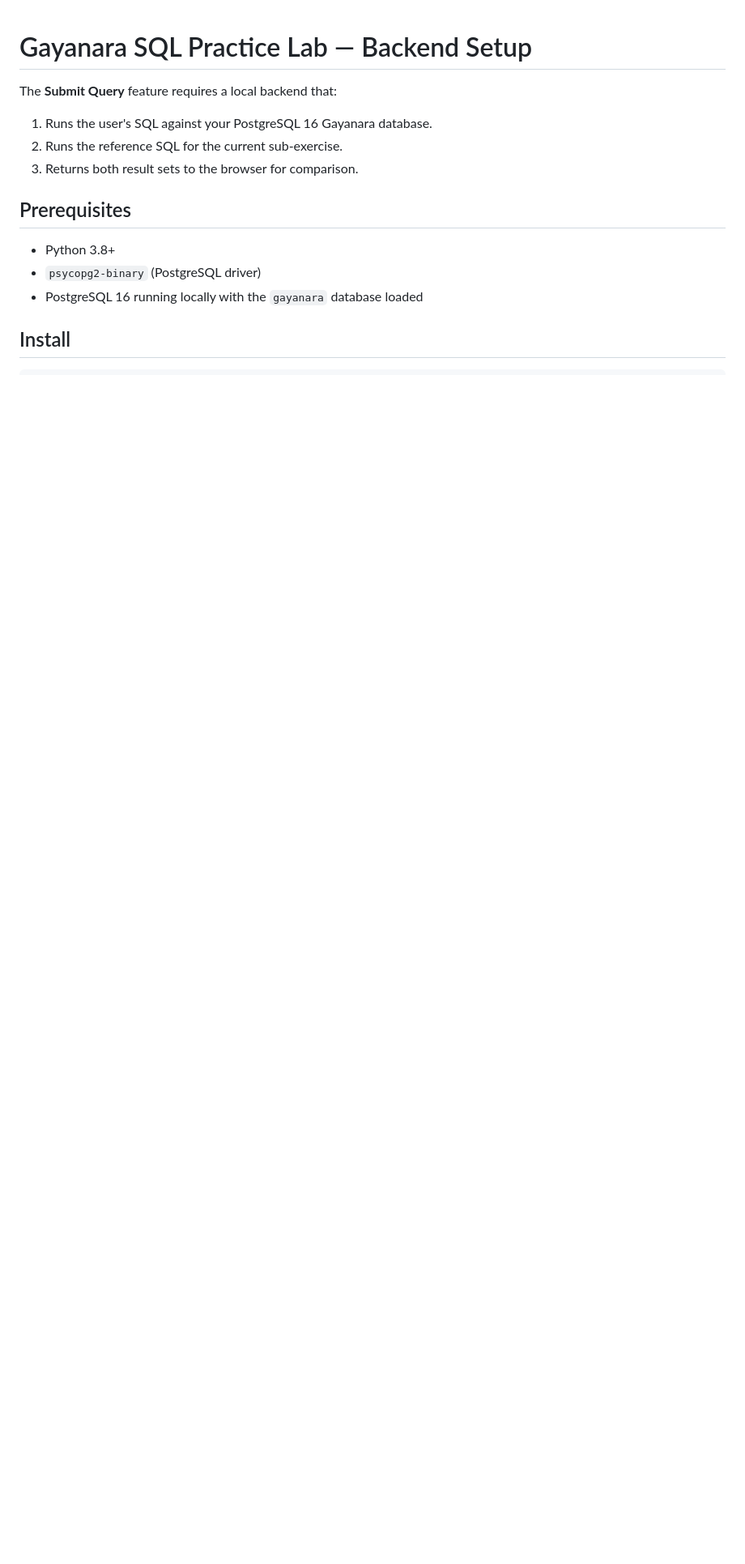
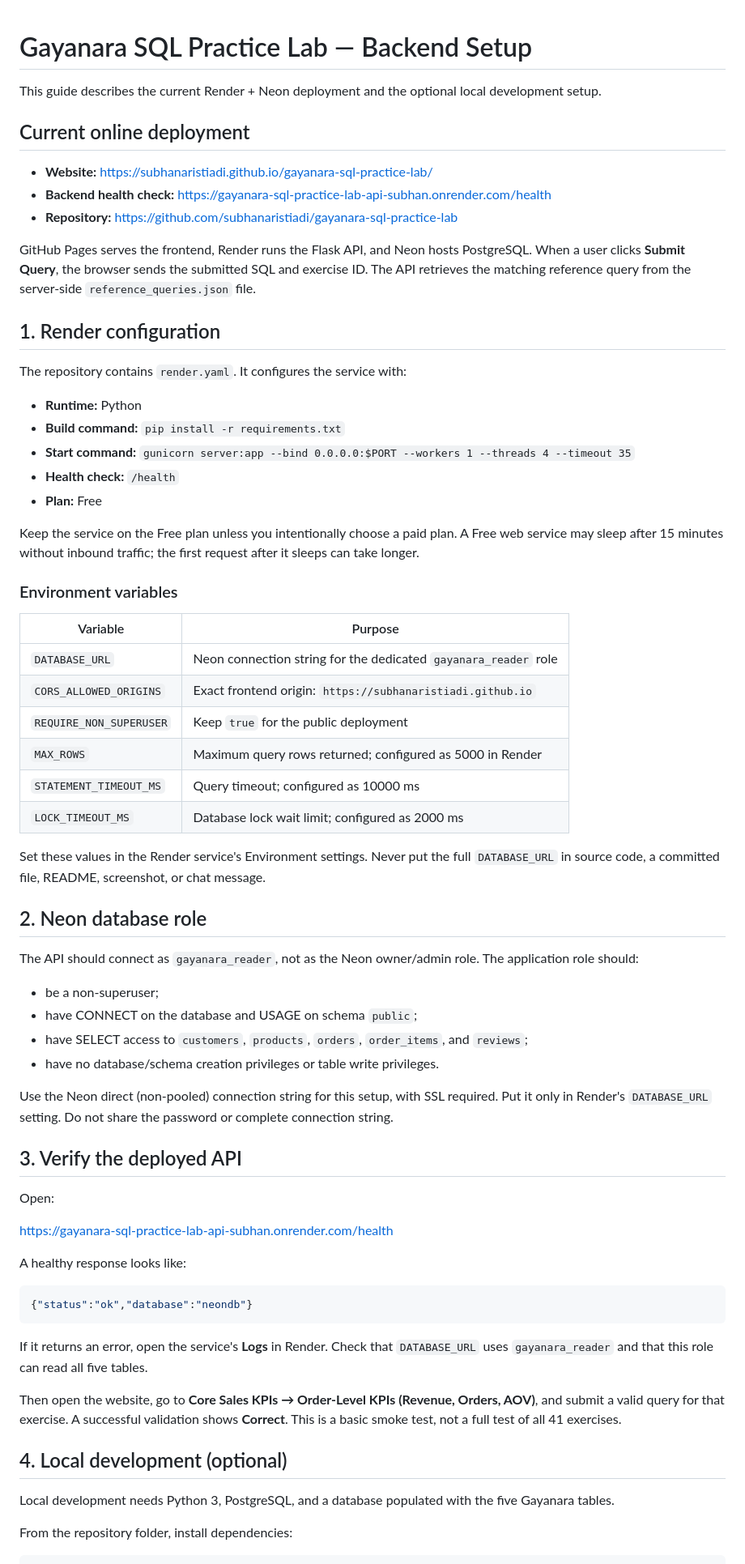
Before and after one commit to subhanaristiadi/gayanara-sql-practice-lab, a Markdown page: backend_setup.md, the part around one of its changes. Shown at 81% size. Rendered like a GitHub page; blank space fills up the shorter version.

````diff
--- a/backend_setup.md
+++ b/backend_setup.md
@@ -1,16 +1,71 @@
 # Gayanara SQL Practice Lab — Backend Setup
 
-The **Submit Query** feature requires a local backend that:
-1. Runs the user's SQL against your PostgreSQL 16 Gayanara database.
-2. Runs the reference SQL for the current sub-exercise.
-3. Returns both result sets to the browser for comparison.
+This guide describes the current Render + Neon deployment and the optional local development setup.
 
-## Prerequisites
+## Current online deployment
 
-- Python 3.8+
-- `psycopg2-binary` (PostgreSQL driver)
-- PostgreSQL 16 running locally with the `gayanara` database loaded
+- **Website:** https://subhanaristiadi.github.io/gayanara-sql-practice-lab/
+- **Backend health check:** https://gayanara-sql-practice-lab-api-subhan.onrender.com/health
+- **Repository:** https://github.com/subhanaristiadi/gayanara-sql-practice-lab
 
-## Install
+GitHub Pages serves the frontend, Render runs the Flask API, and Neon hosts PostgreSQL. When a user clicks **Submit Query**, the browser sends the submitted SQL and exercise ID. The API retrieves the matching reference query from the server-side `reference_queries.json` file.
+
+## 1. Render configuration
+
+The repository contains `render.yaml`. It configures the service with:
+
+- **Runtime:** Python
+- **Build command:** `pip install -r requirements.txt`
+- **Start command:** `gunicorn server:app --bind 0.0.0.0:$PORT --workers 1 --threads 4 --timeout 35`
+- **Health check:** `/health`
+- **Plan:** Free
+
+Keep the service on the Free plan unless you intentionally choose a paid plan. A Free web service may sleep after 15 minutes without inbound traffic; the first request after it sleeps can take longer.
+
+### Environment variables
+
+| Variable | Purpose |
+|---|---|
+| `DATABASE_URL` | Neon connection string for the dedicated `gayanara_reader` role |
+| `CORS_ALLOWED_ORIGINS` | Exact frontend origin: `https://subhanaristiadi.github.io` |
+| `REQUIRE_NON_SUPERUSER` | Keep `true` for the public deployment |
+| `MAX_ROWS` | Maximum query rows returned; configured as 5000 in Render |
+| `STATEMENT_TIMEOUT_MS` | Query timeout; configured as 10000 ms |
+| `LOCK_TIMEOUT_MS` | Database lock wait limit; configured as 2000 ms |
+
+Set these values in the Render service's Environment settings. Never put the full `DATABASE_URL` in source code, a committed file, README, screenshot, or chat message.
+
+## 2. Neon database role
+
+The API should connect as `gayanara_reader`, not as the Neon owner/admin role. The application role should:
+
+- be a non-superuser;
+- have CONNECT on the database and USAGE on schema `public`;
+- have SELECT access to `customers`, `products`, `orders`, `order_items`, and `reviews`;
+- have no database/schema creation privileges or table write privileges.
+
+Use the Neon direct (non-pooled) connection string for this setup, with SSL required. Put it only in Render's `DATABASE_URL` setting. Do not share the password or complete connection string.
+
+## 3. Verify the deployed API
+
+Open:
+
+https://gayanara-sql-practice-lab-api-subhan.onrender.com/health
+
+A healthy response looks like:
+
+```json
+{"status":"ok","database":"neondb"}
+```
+
+If it returns an error, open the service's **Logs** in Render. Check that `DATABASE_URL` uses `gayanara_reader` and that this role can read all five tables.
+
+Then open the website, go to **Core Sales KPIs → Order-Level KPIs (Revenue, Orders, AOV)**, and submit a valid query for that exercise. A successful validation shows **Correct**. This is a basic smoke test, not a full test of all 41 exercises.
+
+## 4. Local development (optional)
+
+Local development needs Python 3, PostgreSQL, and a database populated with the five Gayanara tables.
+
+From the repository folder, install dependencies:
 
 ```bash
````
Also changed, not shown: other parts of backend_setup.md (+36 -72 lines).
